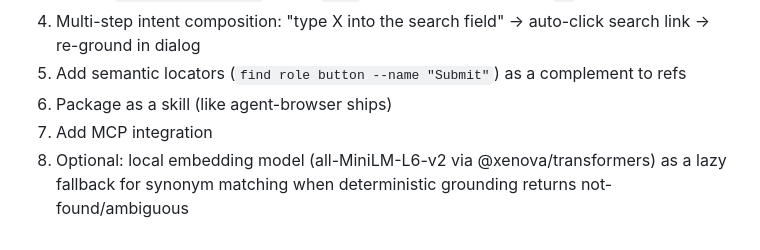
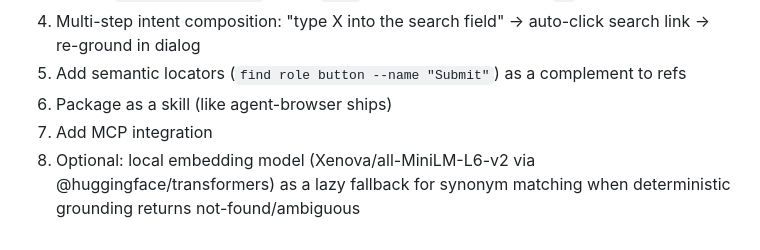
Before and after one commit to wulu-epic/cairn, a Markdown page: COMPARISON.md, the part around the change. Rendered like a GitHub page.

Commit message:
Fix outdated package reference: @xenova/transformers → @huggingface/transformers
Web search revealed the npm package was renamed/superseded (GitHub
issue #1484 in huggingface/transformers.js asks to deprecate the old
@xenova/transformers). Updated COMPARISON.md to use the current
@huggingface/transformers package name.

```diff
--- a/COMPARISON.md
+++ b/COMPARISON.md
@@ -163,4 +163,4 @@ All three intent kinds work end-to-end on the test login form:
 5. Add semantic locators (`find role button --name "Submit"`) as a complement to refs
 6. Package as a skill (like agent-browser ships)
 7. Add MCP integration
-8. Optional: local embedding model (all-MiniLM-L6-v2 via @xenova/transformers) as a lazy fallback for synonym matching when deterministic grounding returns not-found/ambiguous
+8. Optional: local embedding model (Xenova/all-MiniLM-L6-v2 via @huggingface/transformers) as a lazy fallback for synonym matching when deterministic grounding returns not-found/ambiguous
```
